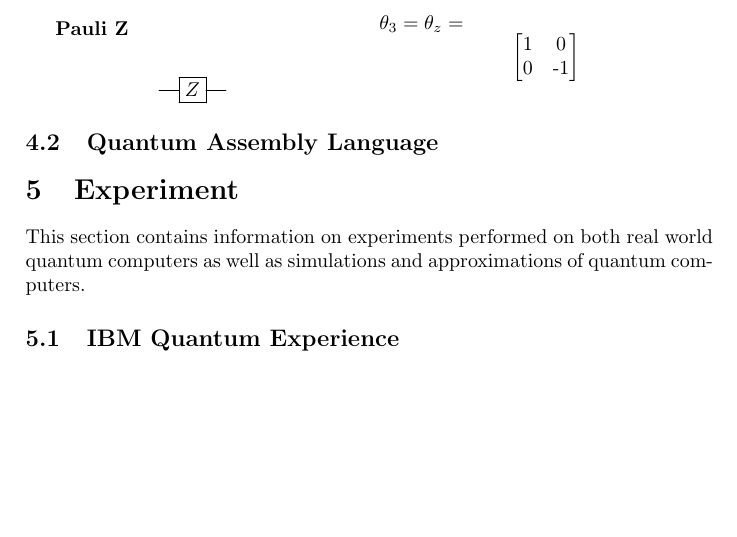
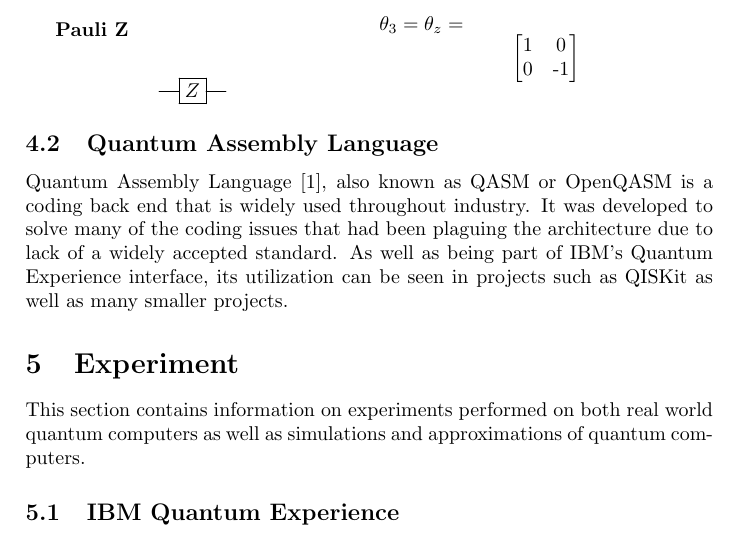
Before and after one commit to Macrofarad/ABITQC, a LaTeX paper (main.tex): part of page 9 of 14 before the commit and part of page 9 of 15 after it, cut so that both start at the same text, the shorter picture padded with empty space. Compiled offline with pdfLaTeX; a LaTeX package or settings file that is missing is left out.

Commit message:
starting QASM details

```diff
--- a/main.tex
+++ b/main.tex
@@ -446,7 +446,7 @@ Among the single qubit gates, the most well known and frequently used are the Pa
 
 \subsection{Quantum Assembly Language}
 \label{currentSpot} %to find where I last left off
-
+Quantum Assembly Language~\cite{qasmWhitePaper}, also known as QASM or OpenQASM is a coding back end that is widely used throughout industry.  It was developed to solve many of the coding issues that had been plaguing the architecture due to lack of a widely accepted standard.  As well as being part of IBM's Quantum Experience interface, its utilization can be seen in projects such as QISKit as well as many smaller projects.
 
 %\cite{qasmWhitePaper}
 
```
Also changed, not shown: main.pdf, 3 other files.
